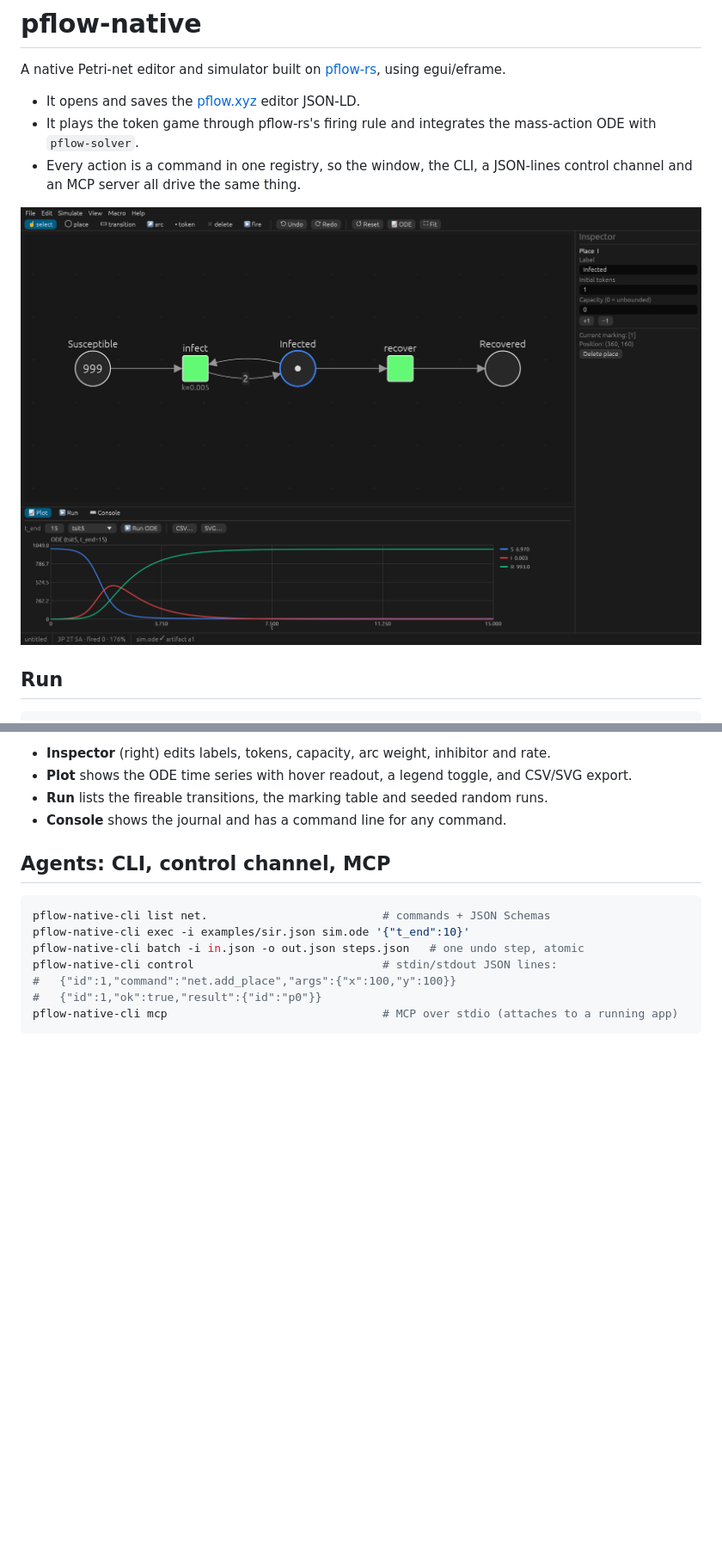
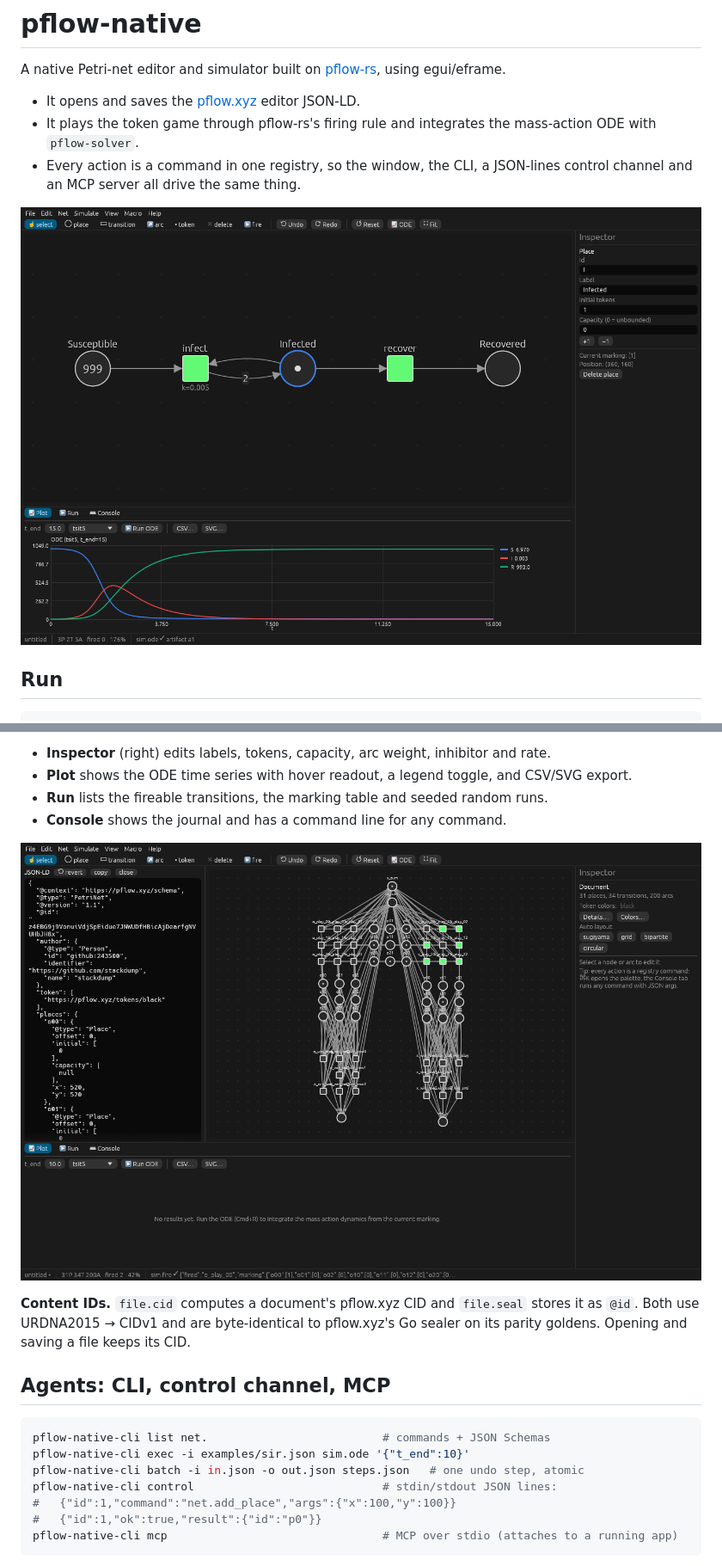
Before and after one commit to pflow-xyz/pflow-native, a Markdown page: README.md, 2 parts joined by grey strips. Shown at 86% size. Rendered like a GitHub page; pictures changed too: docs/screenshot-sir.png, docs/screenshot-ttt.png (added); blank space fills up the shorter version.

```diff
--- a/README.md
+++ b/README.md
@@ -39,6 +39,10 @@ The canvas snaps nodes to the 10-unit grid used by pflow.xyz (View → Snap to G
 - **Plot** shows the ODE time series with hover readout, a legend toggle, and CSV/SVG export.
 - **Run** lists the fireable transitions, the marking table and seeded random runs.
 - **Console** shows the journal and has a command line for any command.
+
+![Tic-tac-toe from the pflow.xyz gallery, sealed, with the JSON-LD pane](docs/screenshot-ttt.png)
+
+**Content IDs.** `file.cid` computes a document's pflow.xyz CID and `file.seal` stores it as `@id`. Both use URDNA2015 → CIDv1 and are byte-identical to pflow.xyz's Go sealer on its parity goldens. Opening and saving a file keeps its CID.
 
 ## Agents: CLI, control channel, MCP
 
```
Also changed, not shown: docs/screenshot-coffee.png, 5 other files.
